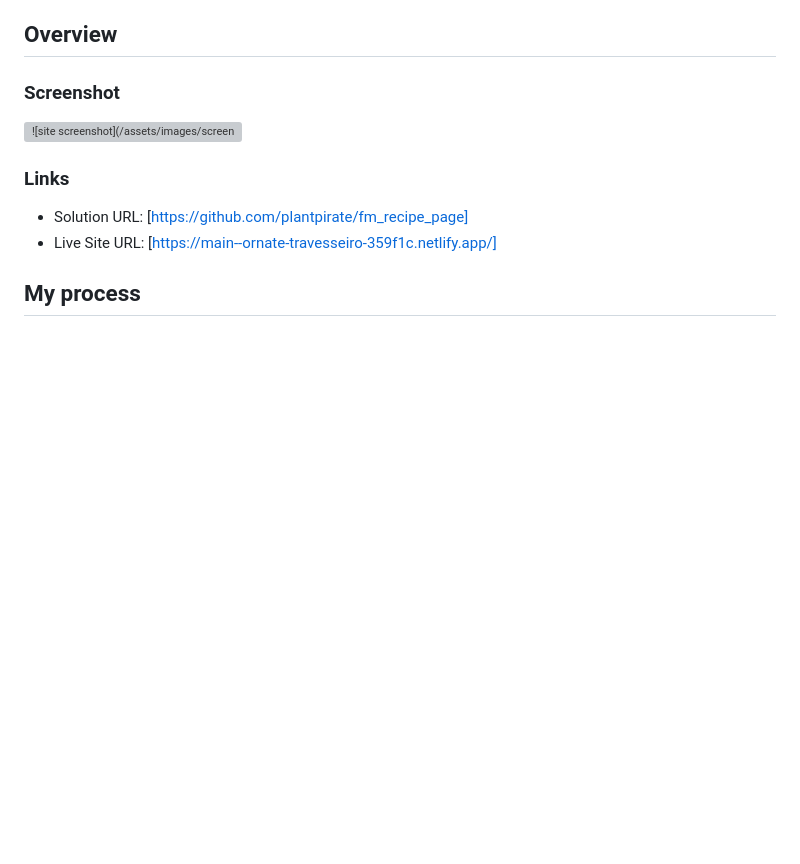
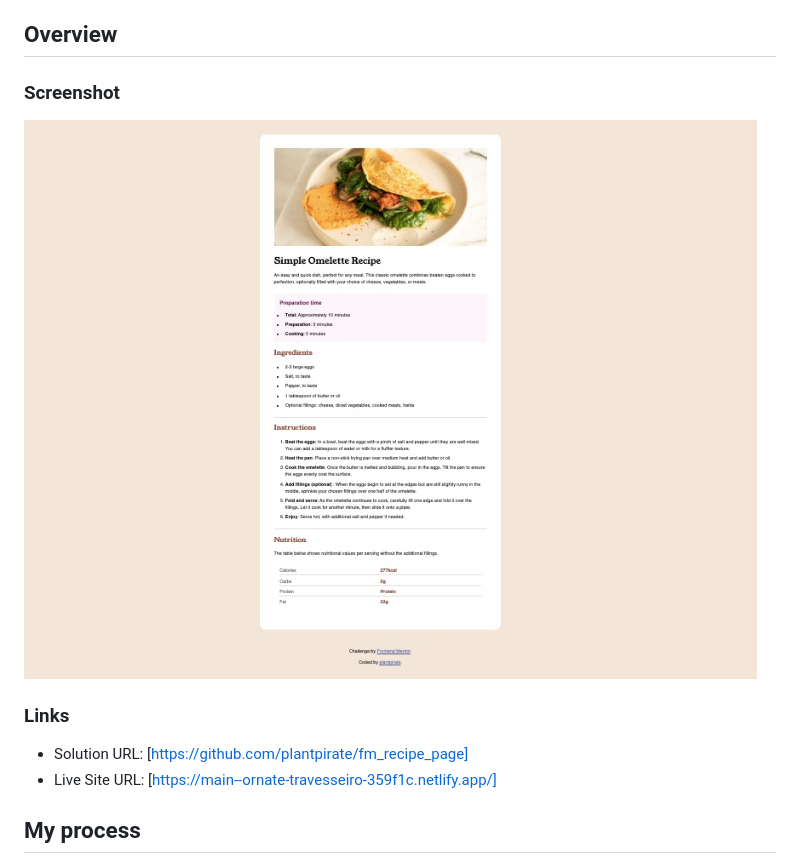
Before and after one commit to plantpirate/fm_recipe_page, a Markdown page: README.md, the part around the change. Drawn GitHub-style; blank space fills up the shorter version; grey boxes are pictures that could not be loaded.

Commit message:
Add screenshot

```diff
--- a/README.md
+++ b/README.md
@@ -20,7 +20,7 @@ This is a solution to the [Recipe page challenge on Frontend Mentor](https://www
 
 ### Screenshot
 
-![![site screenshot](/assets/images/screenshot.jpeg](/screenshot.jpeg)
+![site screenshot](https://github.com/plantpirate/fm_recipe_page/blob/main/assets/images/screenshot.jpeg)
 
 
 ### Links
```
